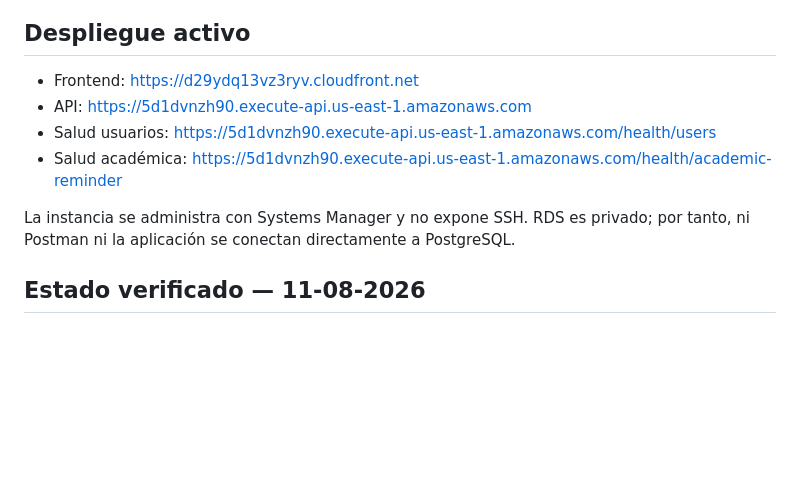
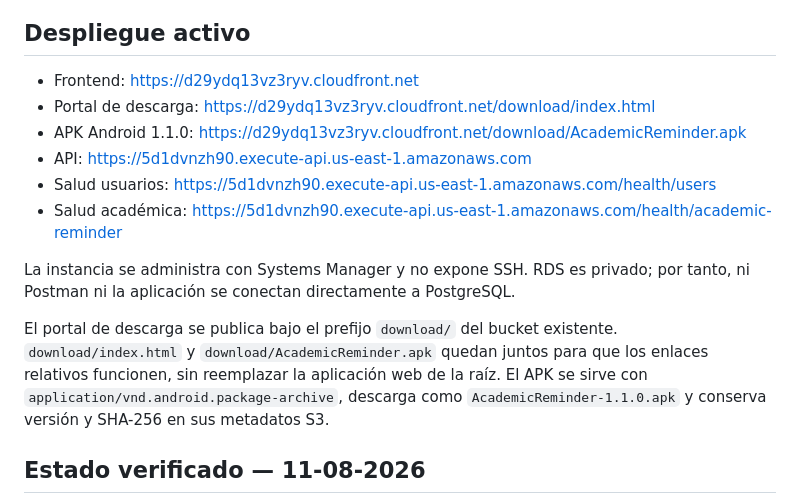
Before and after one commit to matezepam/app-daily-reminders, a Markdown page: infrastructure/aws/README.md, the part around the change. Drawn GitHub-style; blank space fills up the shorter version.

Commit message:
Docs: [SalazarPaulo][AppDailyReminder] Publish Android Download Portal

```diff
--- a/infrastructure/aws/README.md
+++ b/infrastructure/aws/README.md
@@ -19,11 +19,15 @@ El artefacto esperado por defecto es `releases/current.zip` dentro del bucket cr
 ## Despliegue activo
 
 - Frontend: <https://d29ydq13vz3ryv.cloudfront.net>
+- Portal de descarga: <https://d29ydq13vz3ryv.cloudfront.net/download/index.html>
+- APK Android 1.1.0: <https://d29ydq13vz3ryv.cloudfront.net/download/AcademicReminder.apk>
 - API: <https://5d1dvnzh90.execute-api.us-east-1.amazonaws.com>
 - Salud usuarios: <https://5d1dvnzh90.execute-api.us-east-1.amazonaws.com/health/users>
 - Salud académica: <https://5d1dvnzh90.execute-api.us-east-1.amazonaws.com/health/academic-reminder>
 
 La instancia se administra con Systems Manager y no expone SSH. RDS es privado; por tanto, ni Postman ni la aplicación se conectan directamente a PostgreSQL.
+
+El portal de descarga se publica bajo el prefijo `download/` del bucket existente. `download/index.html` y `download/AcademicReminder.apk` quedan juntos para que los enlaces relativos funcionen, sin reemplazar la aplicación web de la raíz. El APK se sirve con `application/vnd.android.package-archive`, descarga como `AcademicReminder-1.1.0.apk` y conserva versión y SHA-256 en sus metadatos S3.
 
 ## Estado verificado — 11-08-2026
 
```
Also changed, not shown: README.md (+2 -1 lines), docs/mobile-release.md (+3 -0 lines).
